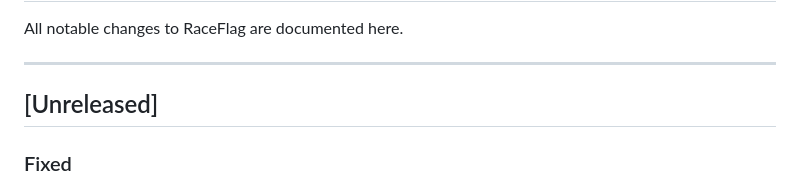
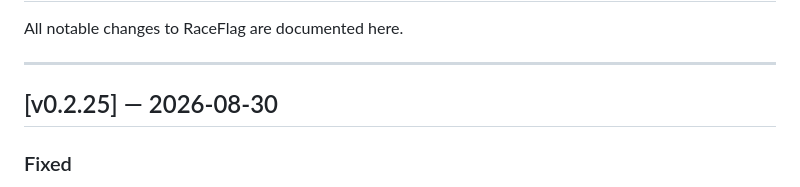
Before and after one commit to prometheusprintingyyc/raceflag, a Markdown page: CHANGELOG.md, the part around the change. Rendered like a GitHub page.

Commit message:
chore: release v0.2.25
Co-Authored-By: Claude Sonnet 4.6 <noreply@anthropic.com>
Claude-Session: https://claude.ai/code/session_01UQ9hM8siPUL1nmzWsUhytk

```diff
--- a/CHANGELOG.md
+++ b/CHANGELOG.md
@@ -4,7 +4,7 @@ All notable changes to RaceFlag are documented here.
 
 ---
 
-## [Unreleased]
+## [v0.2.25] — 2026-08-30
 
 ### Fixed
 - Config migration at startup now also runs when `config.json` exists at the new path but has an empty `wifi_ssid` (e.g. leftover default file from a partial setup), overwriting it with the old credentials rather than silently leaving the unit without WiFi
```
